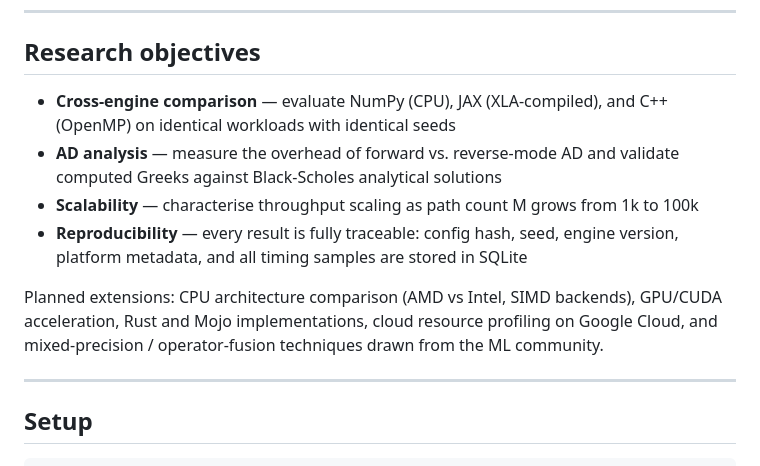
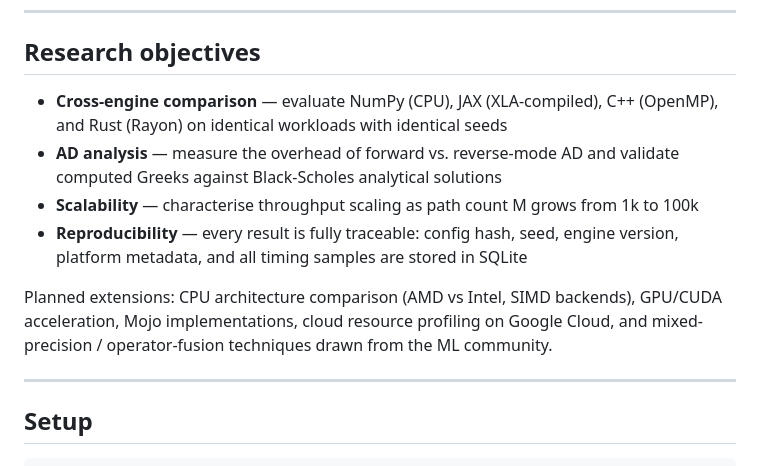
Before and after one commit to Vivian-Lopez/Monte-Carlo-and-Automatic-Differentiation-Systematic-Benchmarking-Framework, a Markdown page: README.md, the part around one of its changes. Rendered like a GitHub page.

```diff
--- a/README.md
+++ b/README.md
@@ -9,12 +9,12 @@ A modular, extensible framework for systematically benchmarking Monte Carlo simu
 
 ## Research objectives
 
-- **Cross-engine comparison** — evaluate NumPy (CPU), JAX (XLA-compiled), and C++ (OpenMP) on identical workloads with identical seeds
+- **Cross-engine comparison** — evaluate NumPy (CPU), JAX (XLA-compiled), C++ (OpenMP), and Rust (Rayon) on identical workloads with identical seeds
 - **AD analysis** — measure the overhead of forward vs. reverse-mode AD and validate computed Greeks against Black-Scholes analytical solutions
 - **Scalability** — characterise throughput scaling as path count M grows from 1k to 100k
 - **Reproducibility** — every result is fully traceable: config hash, seed, engine version, platform metadata, and all timing samples are stored in SQLite
 
-Planned extensions: CPU architecture comparison (AMD vs Intel, SIMD backends), GPU/CUDA acceleration, Rust and Mojo implementations, cloud resource profiling on Google Cloud, and mixed-precision / operator-fusion techniques drawn from the ML community.
+Planned extensions: CPU architecture comparison (AMD vs Intel, SIMD backends), GPU/CUDA acceleration, Mojo implementations, cloud resource profiling on Google Cloud, and mixed-precision / operator-fusion techniques drawn from the ML community.
 
 ---
 
```
Also changed, not shown: other parts of README.md (+78 -30 lines).
